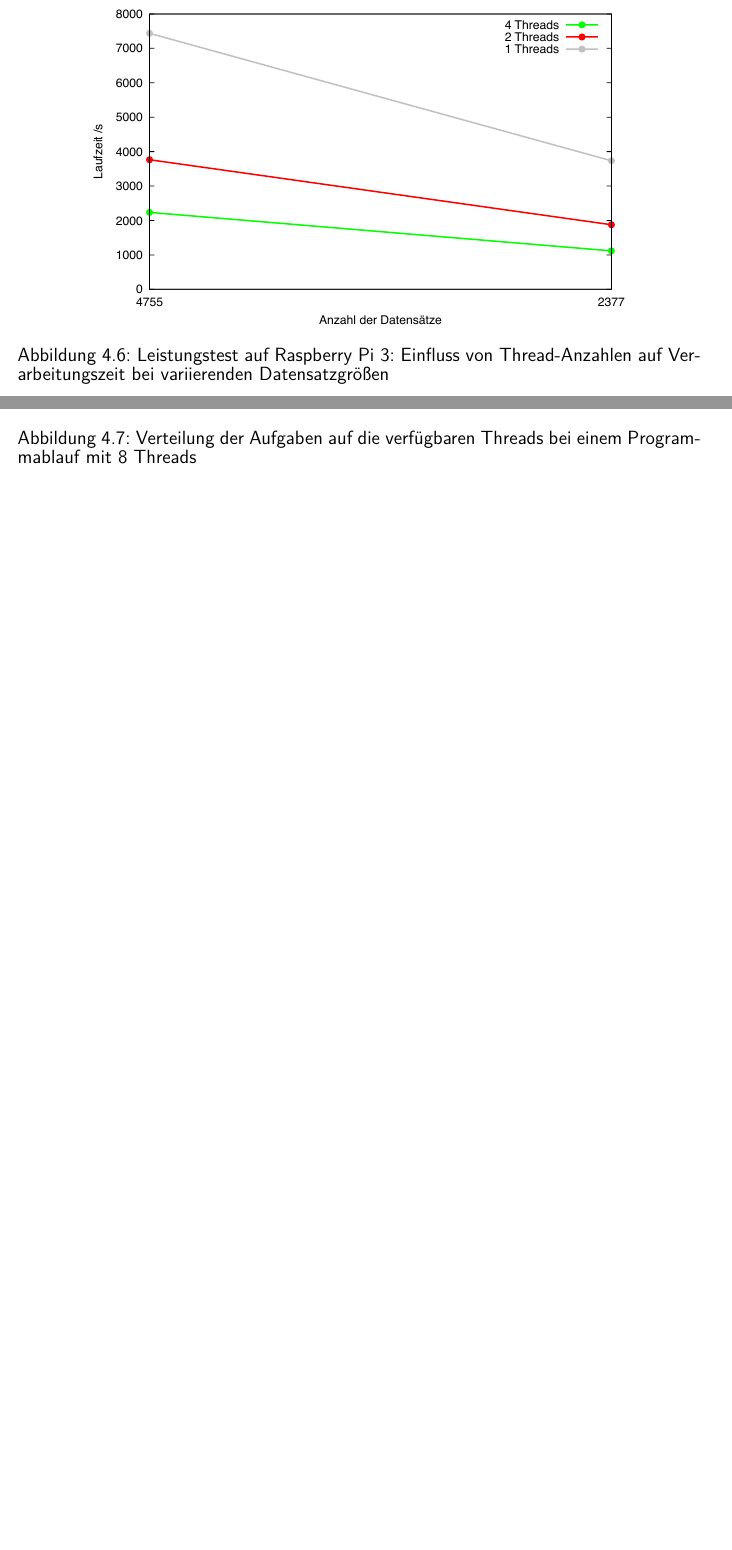
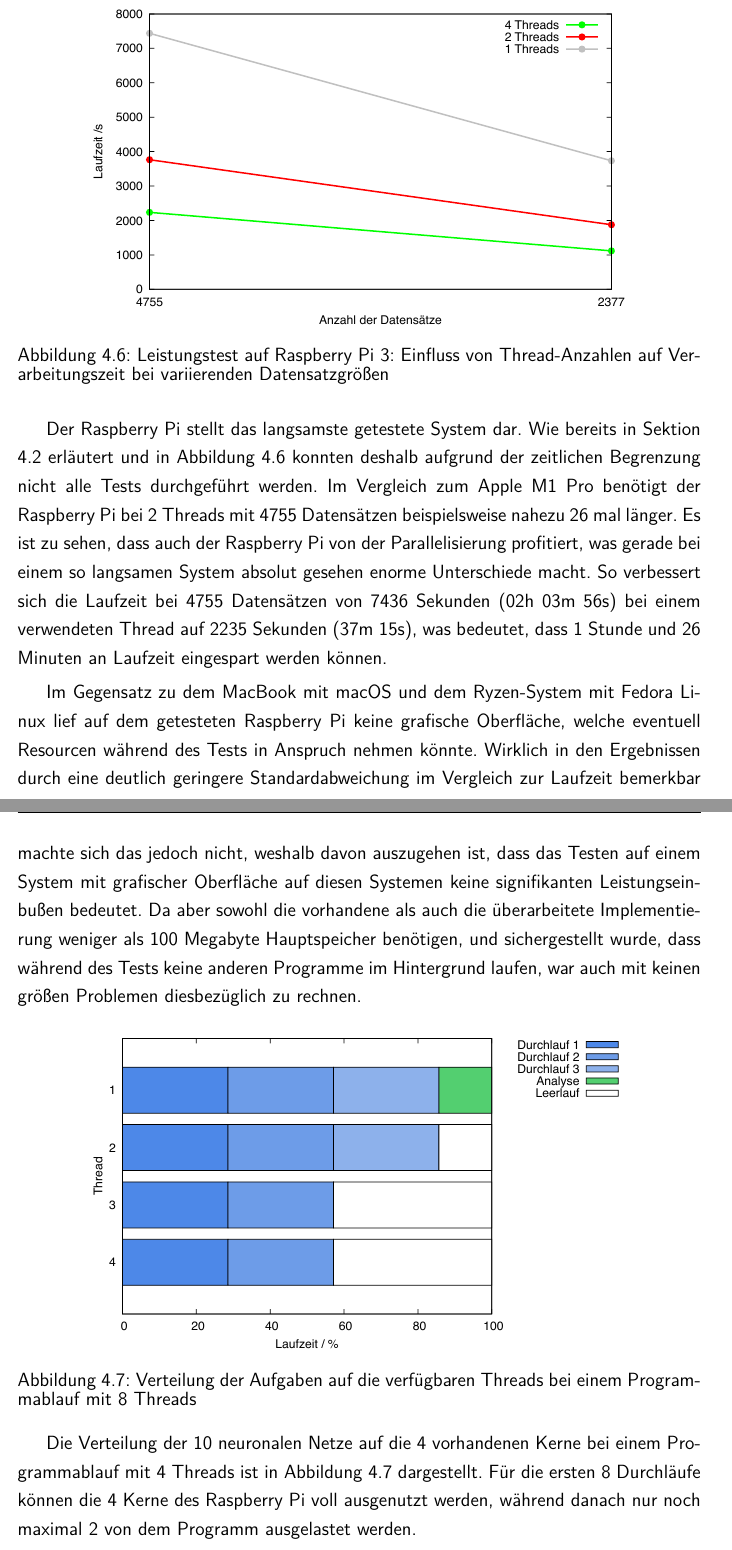
Before and after one commit to lvinci/bachelor-thesis, a LaTeX thesis (doc/thesis.tex, which reads doc/TeXFiles/050_Ergebnisse.tex): two parts of pages 42 and 43 of 57 before the commit and two parts of pages 42 and 43 of 58 after it, joined at a grey line, cut so that both start at the same text, the shorter picture padded with empty space. Compiled offline with pdfLaTeX.

Commit message:
mroe text

```diff
--- a/doc/TeXFiles/050_Ergebnisse.tex
+++ b/doc/TeXFiles/050_Ergebnisse.tex
@@ -130,12 +131,18 @@ Die Standardabweichung der Testergebnisse ist im Allgemeinen auf dem gleichen Ni
 \label{fig:raspi_benchmark_threads}
 \end{figure}
 
+Der Raspberry Pi stellt das langsamste getestete System dar. Wie bereits in Sektion \ref{sec:tested_hardware} erläutert und in Abbildung \ref{fig:raspi_benchmark_threads} konnten deshalb aufgrund der zeitlichen Begrenzung nicht alle Tests durchgeführt werden. Im Vergleich zum Apple M1 Pro benötigt der Raspberry Pi bei 2 Threads mit 4755 Datensätzen beispielsweise nahezu 26 mal länger. Es ist zu sehen, dass auch der Raspberry Pi von der Parallelisierung profitiert, was gerade bei einem so langsamen System absolut gesehen enorme Unterschiede macht. So verbessert sich die Laufzeit bei 4755 Datensätzen von 7436 Sekunden (02h 03m 56s) bei einem verwendeten Thread auf 2235 Sekunden (37m 15s), was bedeutet, dass 1 Stunde und 26 Minuten an Laufzeit eingespart werden können.
+
+Im Gegensatz zu dem MacBook mit macOS und dem Ryzen-System mit Fedora Linux lief auf dem getesteten Raspberry Pi keine grafische Oberfläche, welche eventuell Resourcen während des Tests in Anspruch nehmen könnte. Wirklich in den Ergebnissen durch eine deutlich geringere Standardabweichung im Vergleich zur Laufzeit bemerkbar machte sich das jedoch nicht, weshalb davon auszugehen ist, dass das Testen auf einem System mit grafischer Oberfläche auf diesen Systemen keine signifikanten Leistungseinbußen bedeutet. Da aber sowohl die vorhandene als auch die überarbeitete Implementierung weniger als 100 Megabyte Hauptspeicher benötigen, und sichergestellt wurde, dass während des Tests keine anderen Programme im Hintergrund laufen, war auch mit keinen größen Problemen diesbezüglich zu rechnen.
+
 \begin{figure}[htbp!]
   \centering
   \includegraphics[width=0.8\textwidth]{../results/plots/timeline/timeline_plot_4threads.pdf}
   \caption{Verteilung der Aufgaben auf die verfügbaren Threads bei einem Programmablauf mit 8 Threads}
   \label{fig:runtime_timeline_4threads}
 \end{figure}
+
+Die Verteilung der 10 neuronalen Netze auf die 4 vorhandenen Kerne bei einem Programmablauf mit 4 Threads ist in Abbildung \ref{fig:runtime_timeline_4threads} dargestellt. Für die ersten 8 Durchläufe können die 4 Kerne des Raspberry Pi voll ausgenutzt werden, während danach nur noch maximal 2 von dem Programm ausgelastet werden.
 
 \begin{figure}[H]
 \centering
```
Also changed, not shown: doc/thesis.pdf, doc/TeXFiles/050_Ergebnisse.tex (3 more changed lines).
